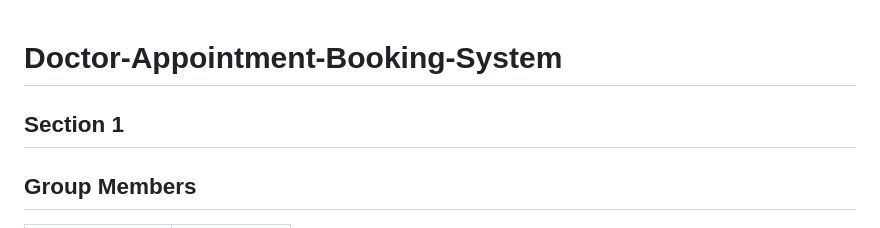
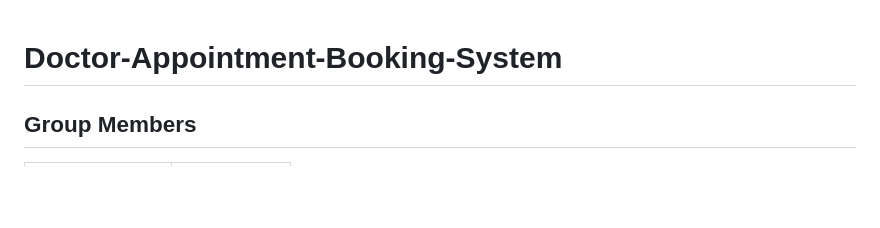
Before and after one commit to Yitbarek-temp-account/Doctor-Appointment-Booking-System_2024_25, a Markdown page: README.md, the part around the change. Drawn GitHub-style; blank space fills up the shorter version.

```diff
--- a/README.md
+++ b/README.md
@@ -1,6 +1,4 @@
 # Doctor-Appointment-Booking-System
-
-## Section 1
 
 ## Group Members
 
```
